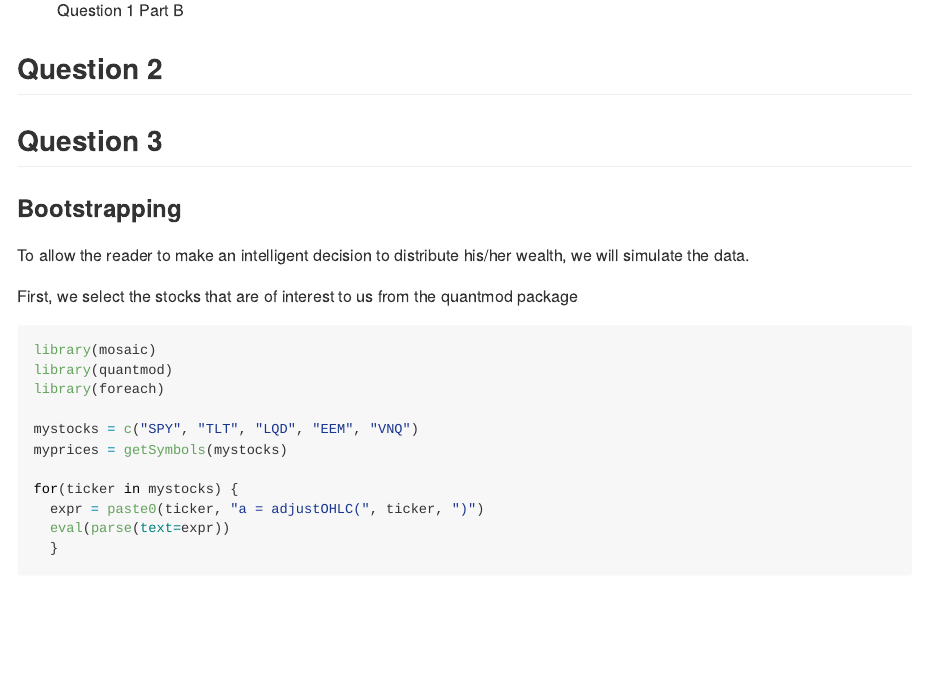
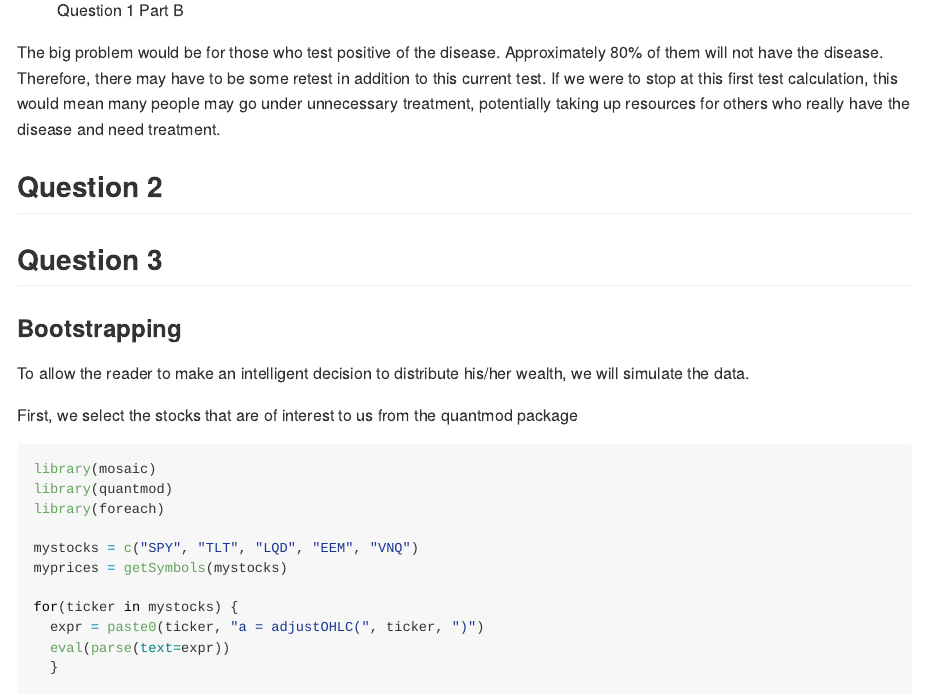
Before and after one commit to abhinaya08/STA380_Exercise1, an R Markdown document (Exercise1.Rmd): the page in a window 1100 px wide, from 2160 px down. Rendered offline with R 4.5, knitr and Pandoc, with nearby package versions; some code elsewhere in the file could not run offline; long lines of code are wrapped.

Commit message:
Update Exercise1.Rmd

```diff
--- a/Exercise1.Rmd
+++ b/Exercise1.Rmd
@@ -24,6 +24,7 @@ Detailed Assignment questions at: https://github.com/abhinaya08/STA380_Exercise1
 
 ![Question 1 Part B](partb_solution.jpg)
 
+The big problem would be for those who test positive of the disease. Approximately 80% of them will not have the disease. Therefore, there may have to be some retest in addition to this current test. If we were to stop at this first test calculation, this would mean many people may go under unnecessary treatment, potentially taking up resources for  others who really have the disease and need treatment.
 
 ## Question 2
 
```
